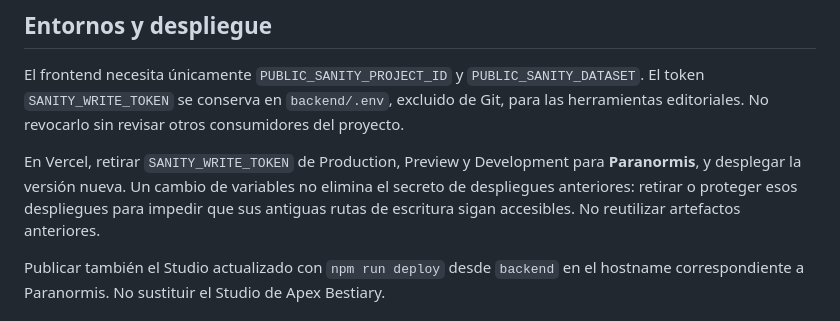
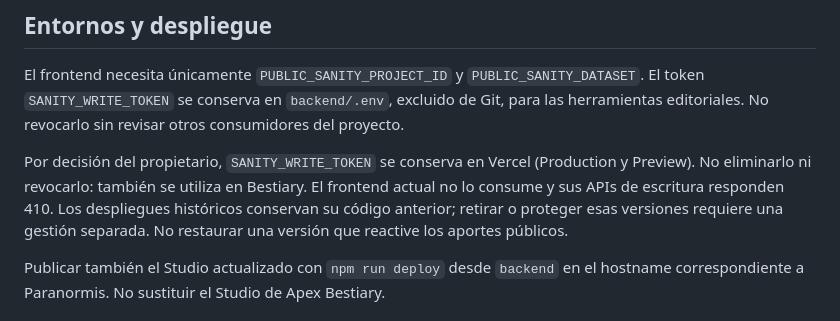
Before and after one commit to gara501/paranormis, a Markdown page: docs/archivo-editorial.md, the part around the change. Drawn GitHub-style.

Commit message:
docs: preserve shared Sanity token per owner preference

```diff
--- a/docs/archivo-editorial.md
+++ b/docs/archivo-editorial.md
@@ -25,7 +25,7 @@ El sitio solo consulta avistamientos publicados con `editorialApproved == true`;
 
 El frontend necesita únicamente `PUBLIC_SANITY_PROJECT_ID` y `PUBLIC_SANITY_DATASET`. El token `SANITY_WRITE_TOKEN` se conserva en `backend/.env`, excluido de Git, para las herramientas editoriales. No revocarlo sin revisar otros consumidores del proyecto.
 
-En Vercel, retirar `SANITY_WRITE_TOKEN` de Production, Preview y Development para **Paranormis**, y desplegar la versión nueva. Un cambio de variables no elimina el secreto de despliegues anteriores: retirar o proteger esos despliegues para impedir que sus antiguas rutas de escritura sigan accesibles. No reutilizar artefactos anteriores.
+Por decisión del propietario, `SANITY_WRITE_TOKEN` se conserva en Vercel (Production y Preview). No eliminarlo ni revocarlo: también se utiliza en Bestiary. El frontend actual no lo consume y sus APIs de escritura responden 410. Los despliegues históricos conservan su código anterior; retirar o proteger esas versiones requiere una gestión separada. No restaurar una versión que reactive los aportes públicos.
 
 Publicar también el Studio actualizado con `npm run deploy` desde `backend` en el hostname correspondiente a Paranormis. No sustituir el Studio de Apex Bestiary.
 
```
